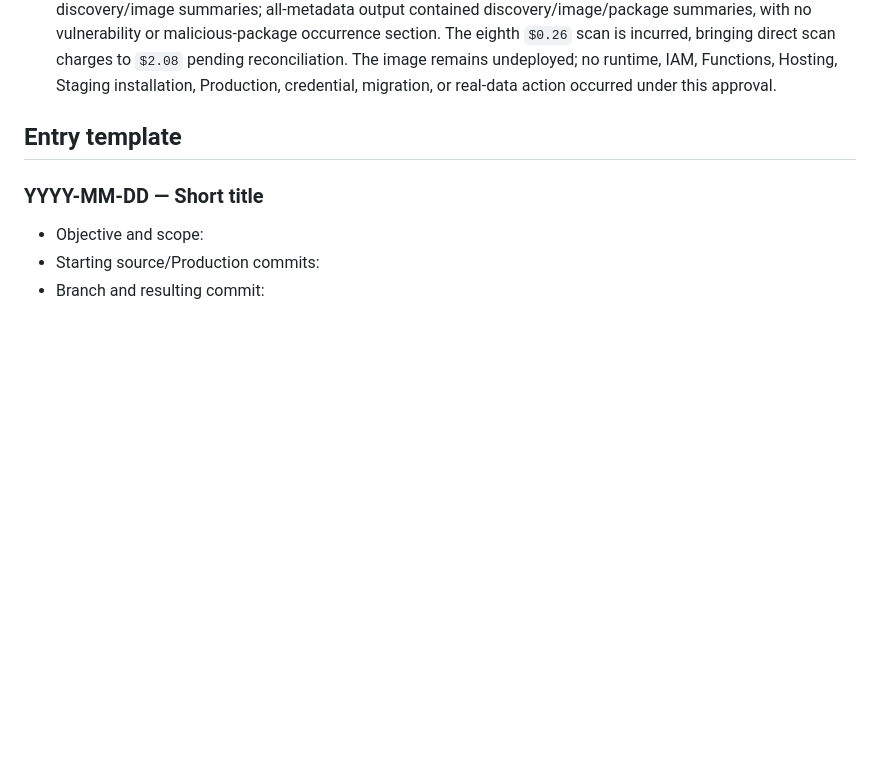
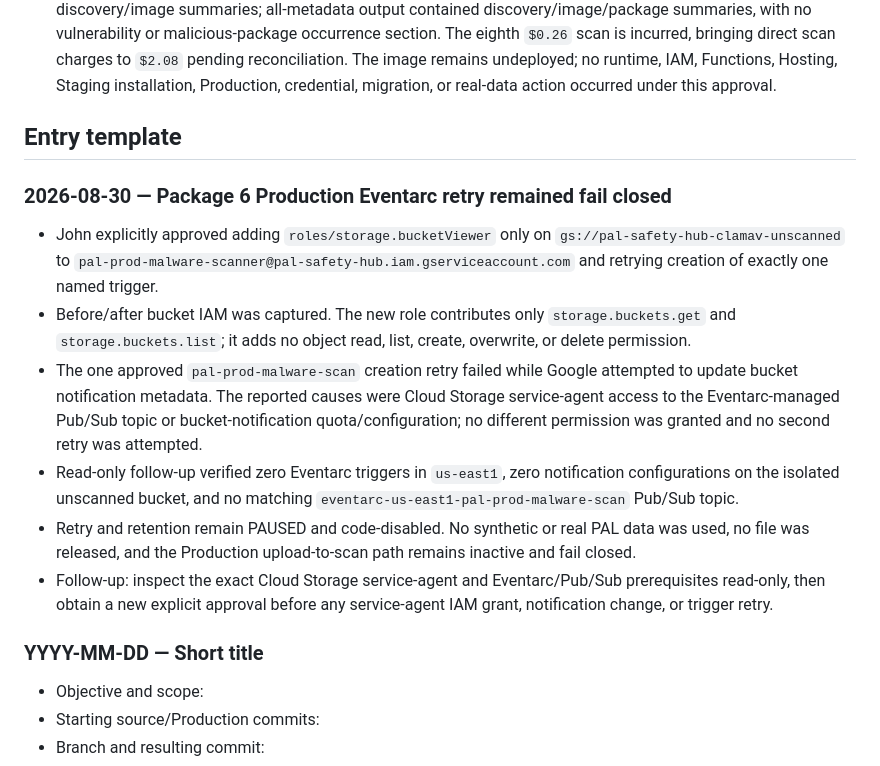
Before and after one commit to Pennjohn12/PAL-SAFETY-HUB, a Markdown page: PAL_CONTROL/CHANGE_LOG.md, the part around the change. Rendered like a GitHub page; blank space fills up the shorter version.

Commit message:
Record second fail-closed Eventarc boundary

```diff
--- a/PAL_CONTROL/CHANGE_LOG.md
+++ b/PAL_CONTROL/CHANGE_LOG.md
@@ -457,6 +457,15 @@ Newest entries go first. Git history remains the detailed code record.
 
 ## Entry template
 
+### 2026-08-30 — Package 6 Production Eventarc retry remained fail closed
+
+- John explicitly approved adding `roles/storage.bucketViewer` only on `gs://pal-safety-hub-clamav-unscanned` to `pal-prod-malware-scanner@pal-safety-hub.iam.gserviceaccount.com` and retrying creation of exactly one named trigger.
+- Before/after bucket IAM was captured. The new role contributes only `storage.buckets.get` and `storage.buckets.list`; it adds no object read, list, create, overwrite, or delete permission.
+- The one approved `pal-prod-malware-scan` creation retry failed while Google attempted to update bucket notification metadata. The reported causes were Cloud Storage service-agent access to the Eventarc-managed Pub/Sub topic or bucket-notification quota/configuration; no different permission was granted and no second retry was attempted.
+- Read-only follow-up verified zero Eventarc triggers in `us-east1`, zero notification configurations on the isolated unscanned bucket, and no matching `eventarc-us-east1-pal-prod-malware-scan` Pub/Sub topic.
+- Retry and retention remain PAUSED and code-disabled. No synthetic or real PAL data was used, no file was released, and the Production upload-to-scan path remains inactive and fail closed.
+- Follow-up: inspect the exact Cloud Storage service-agent and Eventarc/Pub/Sub prerequisites read-only, then obtain a new explicit approval before any service-agent IAM grant, notification change, or trigger retry.
+
 ### YYYY-MM-DD — Short title
 
 - Objective and scope:
```
Also changed, not shown: PAL_CONTROL/MASTER_STATUS.md (+1 -1 lines).
